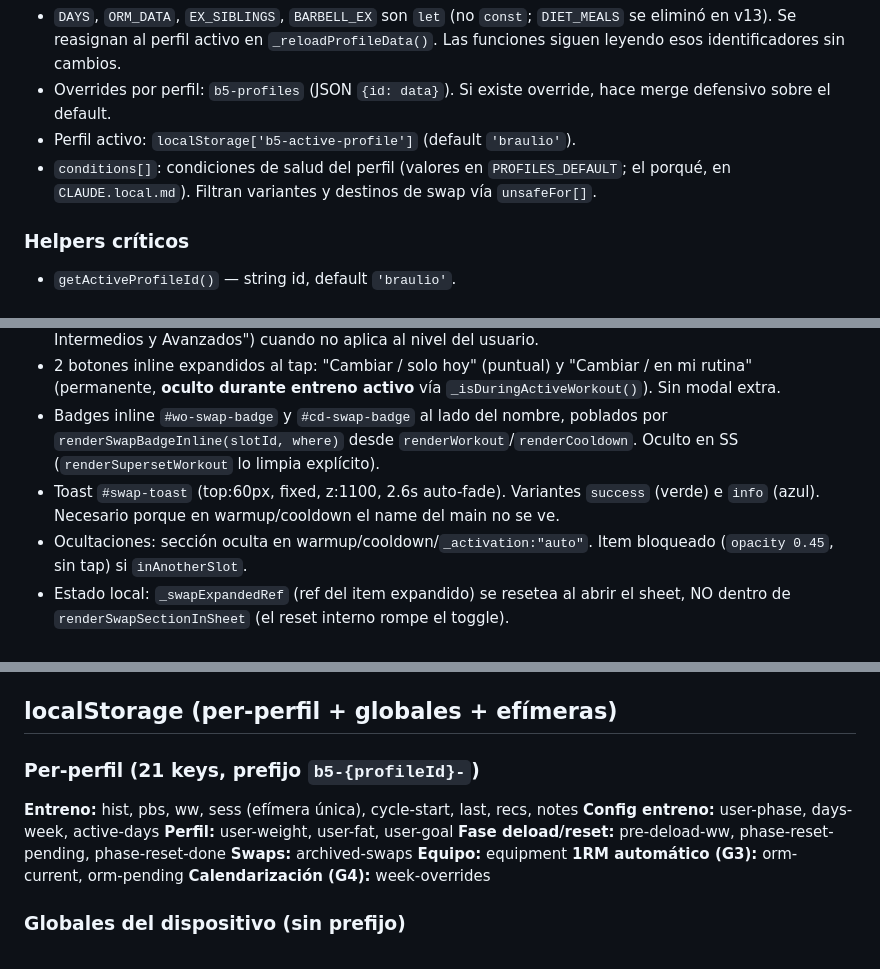
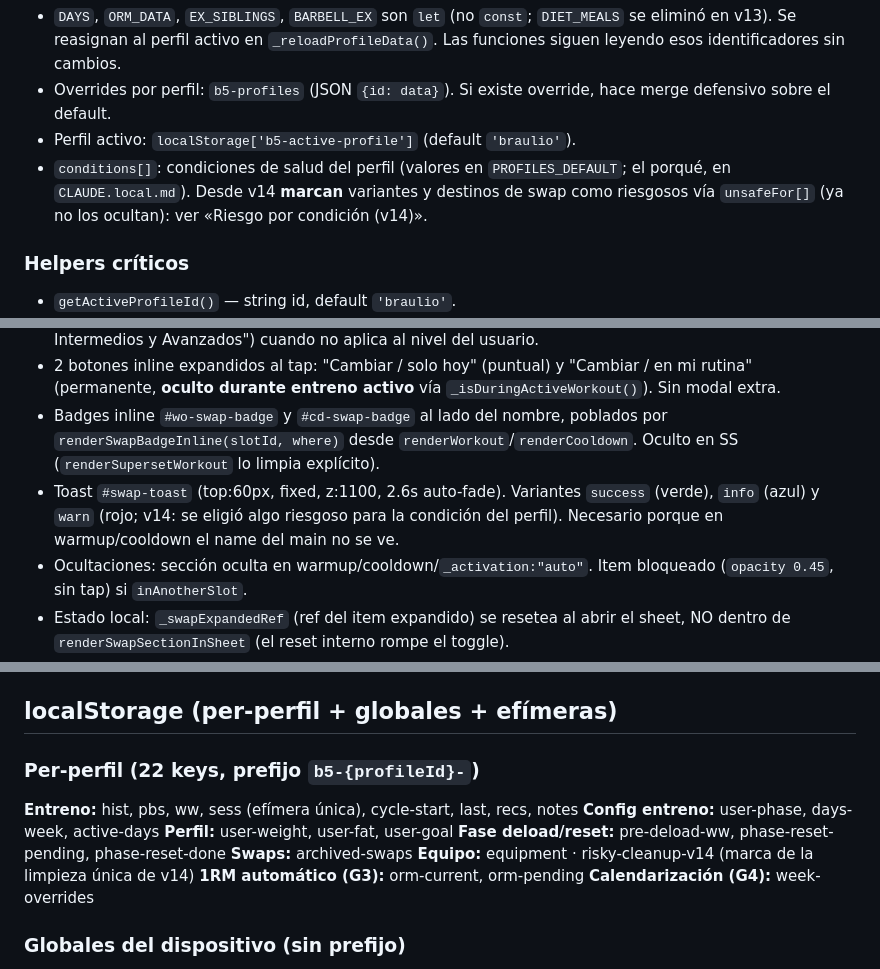
Before and after one commit to BrauuCMXD/GYM-Braulio, a Markdown page: CLAUDE.md, 3 parts joined by grey strips. Rendered like a GitHub page.

```diff
--- a/CLAUDE.md
+++ b/CLAUDE.md
@@ -27,7 +27,7 @@ PROFILES_DEFAULT = {
 - `DAYS`, `ORM_DATA`, `EX_SIBLINGS`, `BARBELL_EX` son `let` (no `const`; `DIET_MEALS` se eliminó en v13). Se reasignan al perfil activo en `_reloadProfileData()`. Las funciones siguen leyendo esos identificadores sin cambios.
 - Overrides por perfil: `b5-profiles` (JSON `{id: data}`). Si existe override, hace merge defensivo sobre el default.
 - Perfil activo: `localStorage['b5-active-profile']` (default `'braulio'`).
-- `conditions[]`: condiciones de salud del perfil (valores en `PROFILES_DEFAULT`; el porqué, en `CLAUDE.local.md`). Filtran variantes y destinos de swap vía `unsafeFor[]`.
+- `conditions[]`: condiciones de salud del perfil (valores en `PROFILES_DEFAULT`; el porqué, en `CLAUDE.local.md`). Desde v14 **marcan** variantes y destinos de swap como riesgosos vía `unsafeFor[]` (ya no los ocultan): ver «Riesgo por condición (v14)».
 
 ### Helpers críticos
 - `getActiveProfileId()` — string id, default `'braulio'`.
@@ -169,7 +169,7 @@ Cada serie en `S.logged[exId]` lleva `exRef = ref del catálogo activo`. `finish
 - Items con lenguaje natural sin jerga: "Mismo músculo, técnica casi igual" / "técnica distinta" / "Trabaja músculos parecidos" (en vez de %match). Niveles en palabras completas ("Recomendado para Intermedios y Avanzados") cuando no aplica al nivel del usuario.
 - 2 botones inline expandidos al tap: "Cambiar / solo hoy" (puntual) y "Cambiar / en mi rutina" (permanente, **oculto durante entreno activo** vía `_isDuringActiveWorkout()`). Sin modal extra.
 - Badges inline `#wo-swap-badge` y `#cd-swap-badge` al lado del nombre, poblados por `renderSwapBadgeInline(slotId, where)` desde `renderWorkout`/`renderCooldown`. Oculto en SS (`renderSupersetWorkout` lo limpia explícito).
-- Toast `#swap-toast` (top:60px, fixed, z:1100, 2.6s auto-fade). Variantes `success` (verde) e `info` (azul). Necesario porque en warmup/cooldown el name del main no se ve.
+- Toast `#swap-toast` (top:60px, fixed, z:1100, 2.6s auto-fade). Variantes `success` (verde), `info` (azul) y `warn` (rojo; v14: se eligió algo riesgoso para la condición del perfil). Necesario porque en warmup/cooldown el name del main no se ve.
 - Ocultaciones: sección oculta en warmup/cooldown/`_activation:"auto"`. Item bloqueado (`opacity 0.45`, sin tap) si `inAnotherSlot`.
 - Estado local: `_swapExpandedRef` (ref del item expandido) se resetea al abrir el sheet, NO dentro de `renderSwapSectionInSheet` (el reset interno rompe el toggle).
 
@@ -435,13 +444,13 @@ El toggle Libre↔Smith ahora lo cubren las variantes `barra-libre`+`smith` de c
 
 ## localStorage (per-perfil + globales + efímeras)
 
-### Per-perfil (21 keys, prefijo `b5-{profileId}-`)
+### Per-perfil (22 keys, prefijo `b5-{profileId}-`)
 **Entreno:** hist, pbs, ww, sess (efímera única), cycle-start, last, recs, notes
 **Config entreno:** user-phase, days-week, active-days
 **Perfil:** user-weight, user-fat, user-goal
 **Fase deload/reset:** pre-deload-ww, phase-reset-pending, phase-reset-done
 **Swaps:** archived-swaps
-**Equipo:** equipment
+**Equipo:** equipment · risky-cleanup-v14 (marca de la limpieza única de v14)
 **1RM automático (G3):** orm-current, orm-pending
 **Calendarización (G4):** week-overrides
 
```
Also changed, not shown: other parts of CLAUDE.md (+27 -18 lines).
